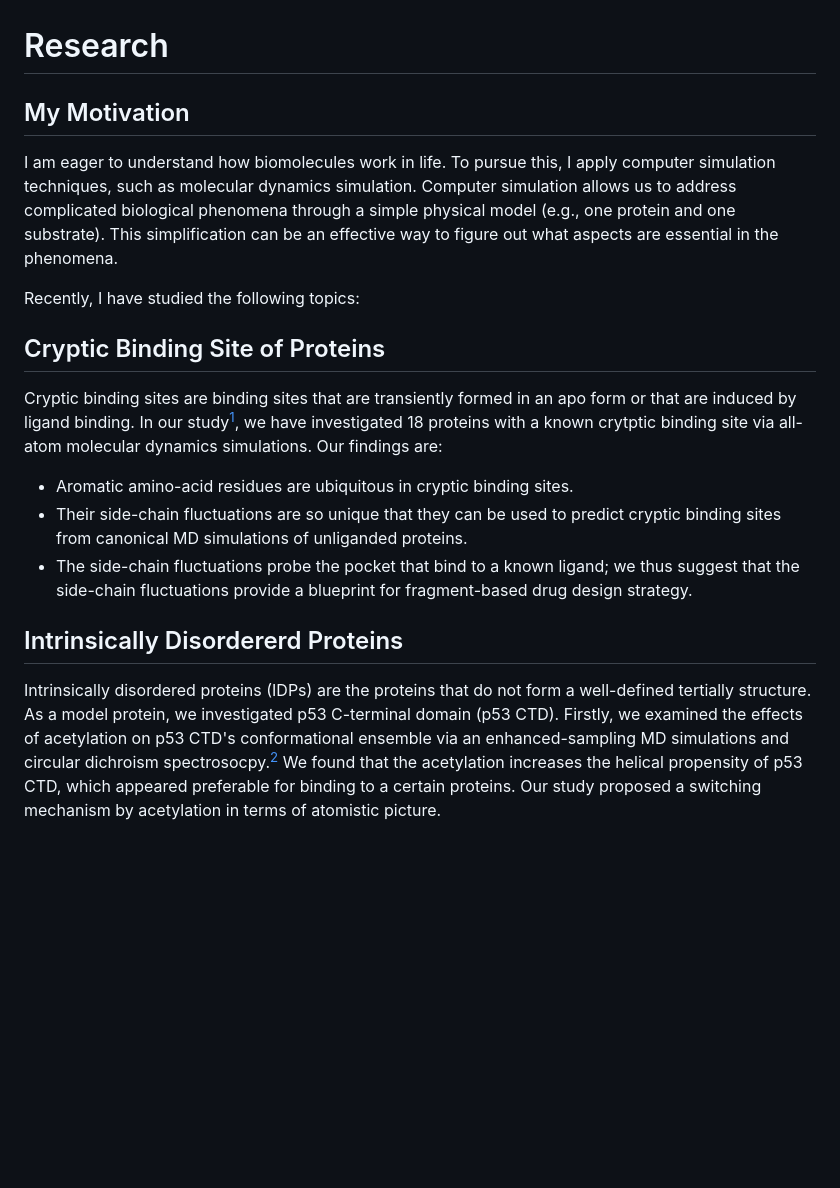
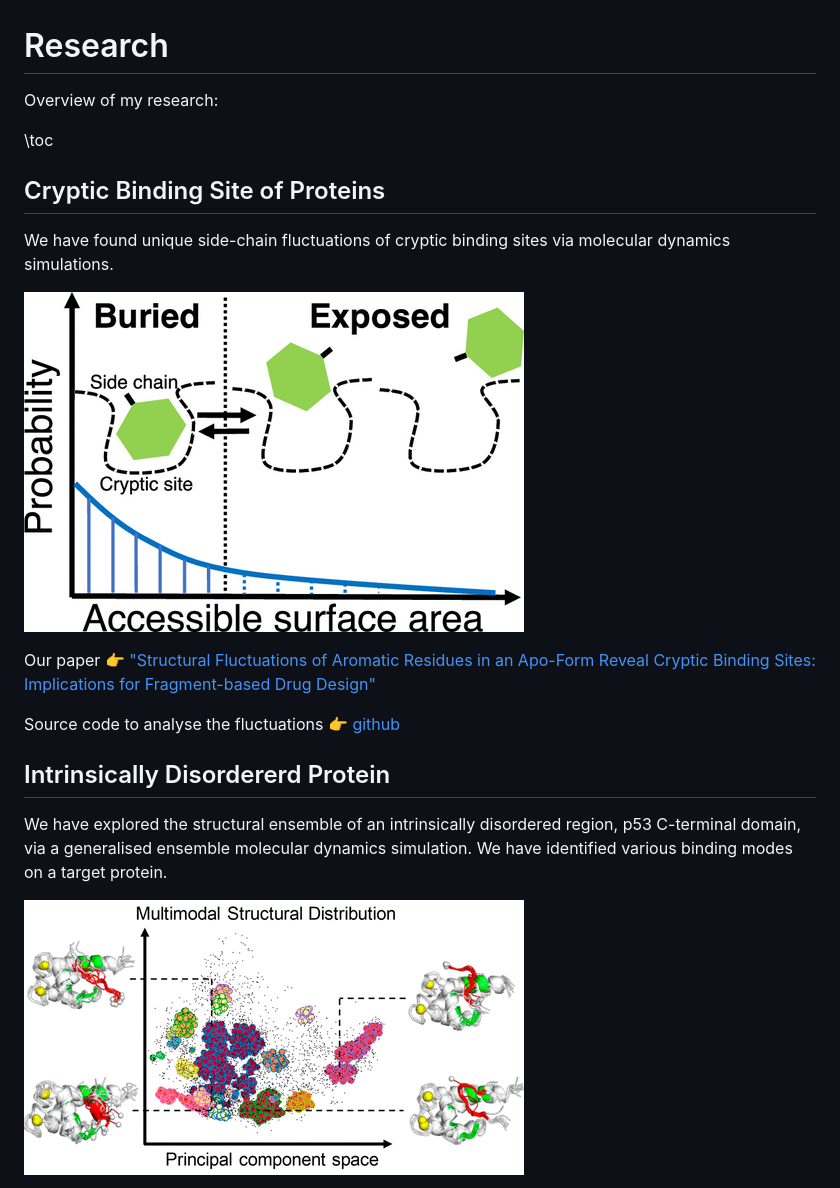
Before and after one commit to physicshinzui/my-website, a Markdown page: research.md, the part around the change printed below. Drawn GitHub-style; pictures changed too: figs/abst_extradis.png (added), figs/res_cryp.png (added); blank space fills up the shorter version.

Commit message:
Research page was updated to be more vivid, hopefully.

```diff
--- a/research.md
+++ b/research.md
@@ -1,23 +1,22 @@
 # Research
-## My Motivation
+Overview of my research:
 
-I am eager to understand how biomolecules work in life.
-To pursue this, I apply computer simulation techniques, such as molecular dynamics simulation.
-Computer simulation allows us to address complicated biological phenomena through a simple physical model (e.g., one protein and one substrate).
-This simplification can be an effective way to figure out what aspects are essential in the phenomena.
-
-Recently, I have studied the following topics:
+\toc
 
 ## Cryptic Binding Site of Proteins
 
-Cryptic binding sites are binding sites that are transiently formed in an apo form or that are induced by ligand binding. In our study[^1], we have investigated 18 proteins with a known crytptic binding site via all-atom molecular dynamics simulations. Our findings are:
+We have found unique side-chain fluctuations of cryptic binding sites via molecular dynamics simulations.
 
-- Aromatic amino-acid residues are ubiquitous in cryptic binding sites.
-- Their side-chain fluctuations are so unique that they can be used to predict cryptic binding sites from canonical MD simulations of unliganded proteins.
-- The side-chain fluctuations probe the pocket that bind to a known ligand; we thus suggest that the side-chain fluctuations provide a blueprint for fragment-based drug design strategy.
+![jp0c04963_0007](figs/res_cryp.png)
 
-## Intrinsically Disordererd Proteins
+Our paper :point_right:  ["Structural Fluctuations of Aromatic Residues in an Apo-Form Reveal Cryptic Binding Sites: Implications for Fragment-based Drug Design" ](https://pubs.acs.org/doi/abs/10.1021/acs.jpcb.0c04963)
 
-Intrinsically disordered proteins (IDPs) are the proteins that do not form a well-defined tertially structure. As a model protein, we investigated p53 C-terminal domain (p53 CTD). Firstly, we examined the effects of acetylation on p53 CTD's conformational ensemble via an enhanced-sampling MD simulations and circular dichroism spectrosocpy.[^2] We found that the acetylation increases the helical propensity of p53 CTD, which appeared preferable for binding to a certain proteins. Our study proposed a switching mechanism by acetylation in terms of atomistic picture.
+Source code to analyse the fluctuations :point_right: [github](https://github.com/physicshinzui/crypticBindingSitePredictor)
+
+## Intrinsically Disordererd Protein
+
+We have explored the structural ensemble of an intrinsically disordered region, p53 C-terminal domain, via a generalised ensemble molecular dynamics simulation. We have identified various binding modes on a target protein.
+
+![jctc_extra](figs/abst_extradis.png)
 
 
```
Also changed, not shown: other parts of research.md (+14 -3 lines), figs/res_mpro.jpg (added).
